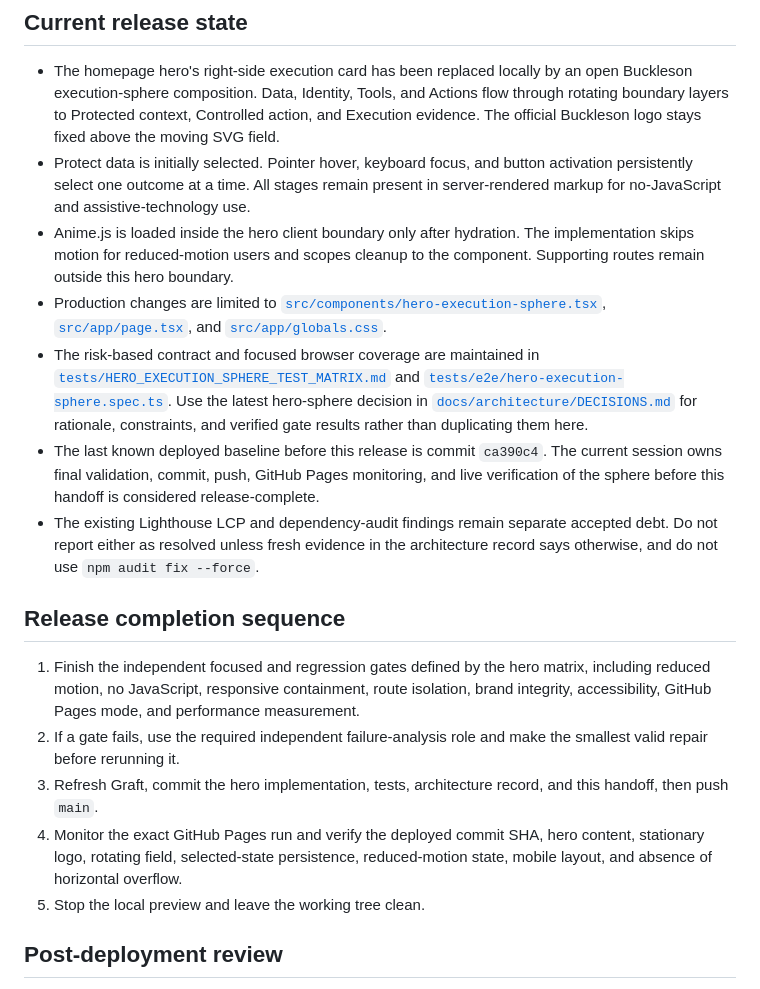
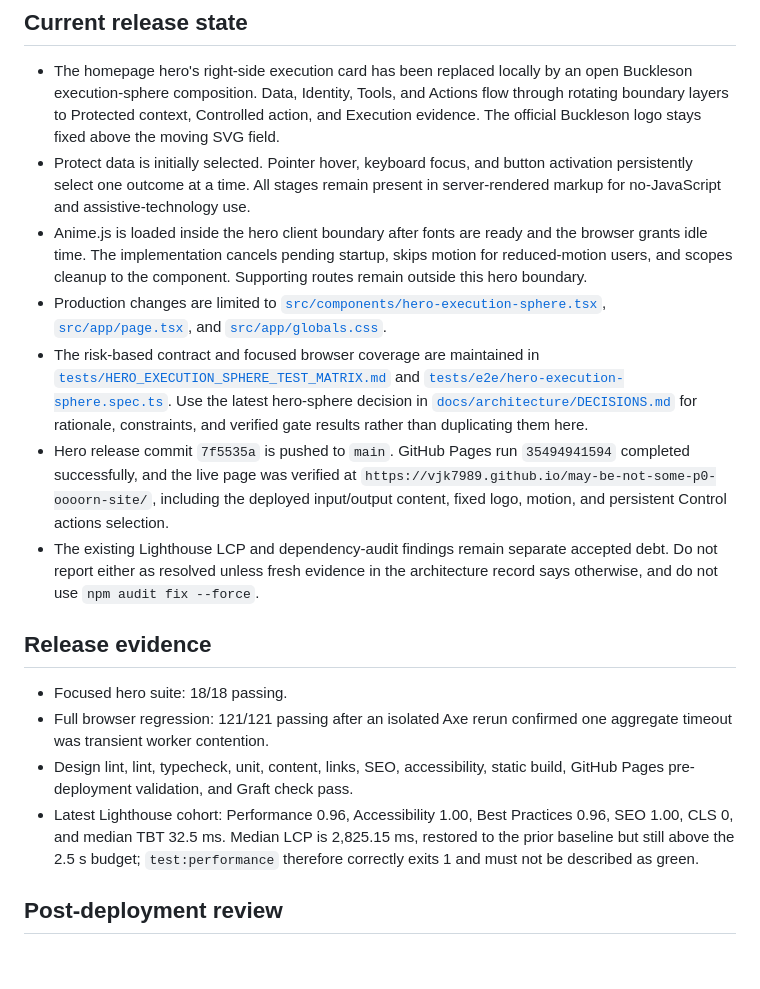
Before and after one commit to vjk7989/may-be-not-some-p0-oooorn-site, a Markdown page: docs/HANDOFF.md, the part around the change. Drawn GitHub-style; blank space fills up the shorter version.

Commit message:
docs: record hero deployment verification

```diff
--- a/docs/HANDOFF.md
+++ b/docs/HANDOFF.md
@@ -25,9 +25,10 @@ navbar changes with hero feedback.
   activation persistently select one outcome at a time. All stages remain
   present in server-rendered markup for no-JavaScript and assistive-technology
   use.
-- Anime.js is loaded inside the hero client boundary only after hydration. The
-  implementation skips motion for reduced-motion users and scopes cleanup to
-  the component. Supporting routes remain outside this hero boundary.
+- Anime.js is loaded inside the hero client boundary after fonts are ready and
+  the browser grants idle time. The implementation cancels pending startup,
+  skips motion for reduced-motion users, and scopes cleanup to the component.
+  Supporting routes remain outside this hero boundary.
 - Production changes are limited to
   [`src/components/hero-execution-sphere.tsx`](../src/components/hero-execution-sphere.tsx),
   [`src/app/page.tsx`](../src/app/page.tsx), and
@@ -39,28 +40,27 @@ navbar changes with hero feedback.
   Use the latest hero-sphere decision in
   [`docs/architecture/DECISIONS.md`](architecture/DECISIONS.md) for rationale,
   constraints, and verified gate results rather than duplicating them here.
-- The last known deployed baseline before this release is commit `ca390c4`. The
-  current session owns final validation, commit, push, GitHub Pages monitoring,
-  and live verification of the sphere before this handoff is considered
-  release-complete.
+- Hero release commit `7f5535a` is pushed to `main`. GitHub Pages run
+  `35494941594` completed successfully, and the live page was verified at
+  `https://vjk7989.github.io/may-be-not-some-p0-oooorn-site/`, including the
+  deployed input/output content, fixed logo, motion, and persistent Control
+  actions selection.
 - The existing Lighthouse LCP and dependency-audit findings remain separate
   accepted debt. Do not report either as resolved unless fresh evidence in the
   architecture record says otherwise, and do not use `npm audit fix --force`.
 
-## Release completion sequence
+## Release evidence
 
-1. Finish the independent focused and regression gates defined by the hero
-   matrix, including reduced motion, no JavaScript, responsive containment,
-   route isolation, brand integrity, accessibility, GitHub Pages mode, and
-   performance measurement.
-2. If a gate fails, use the required independent failure-analysis role and make
-   the smallest valid repair before rerunning it.
-3. Refresh Graft, commit the hero implementation, tests, architecture record,
-   and this handoff, then push `main`.
-4. Monitor the exact GitHub Pages run and verify the deployed commit SHA, hero
-   content, stationary logo, rotating field, selected-state persistence,
-   reduced-motion state, mobile layout, and absence of horizontal overflow.
-5. Stop the local preview and leave the working tree clean.
+- Focused hero suite: 18/18 passing.
+- Full browser regression: 121/121 passing after an isolated Axe rerun confirmed
+  one aggregate timeout was transient worker contention.
+- Design lint, lint, typecheck, unit, content, links, SEO, accessibility,
+  static build, GitHub Pages pre-deployment validation, and Graft check pass.
+- Latest Lighthouse cohort: Performance 0.96, Accessibility 1.00, Best
+  Practices 0.96, SEO 1.00, CLS 0, and median TBT 32.5 ms. Median LCP is
+  2,825.15 ms, restored to the prior baseline but still above the 2.5 s budget;
+  `test:performance` therefore correctly exits 1 and must not be described as
+  green.
 
 ## Post-deployment review
 
```
